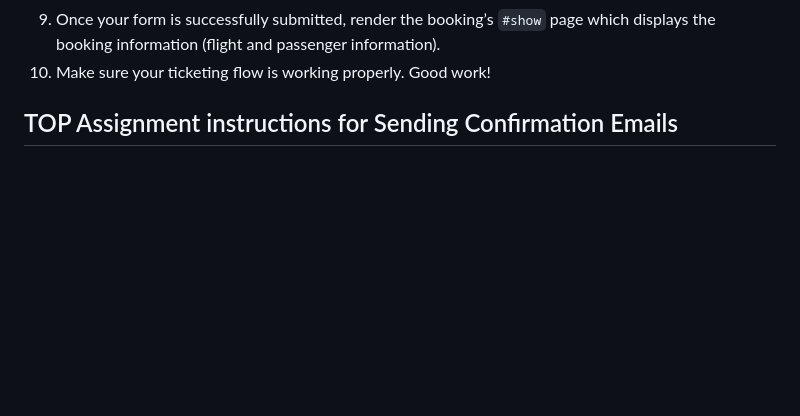
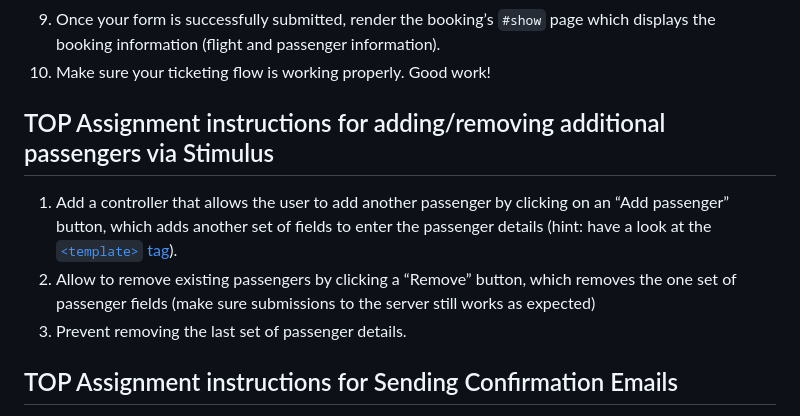
Before and after one commit to bellitabellota/TOP-Rails-Flight-Booker, a Markdown page: README.md, the part around the change. GitHub-like rendering; blank space fills up the shorter version.

Commit message:
Update README.md to add assingment instructions for handling number of passenger fields with Stimulus

```diff
--- a/README.md
+++ b/README.md
@@ -72,6 +72,11 @@ Once the user has submitted their chosen flight, it’s time to take their booki
 9. Once your form is successfully submitted, render the booking’s `#show` page which displays the booking information (flight and passenger information).
 10. Make sure your ticketing flow is working properly. Good work!
 
+## TOP Assignment instructions for adding/removing additional passengers via Stimulus
+
+1. Add a controller that allows the user to add another passenger by clicking on an “Add passenger” button, which adds another set of fields to enter the passenger details (hint: have a look at the [`<template>` tag](https://developer.mozilla.org/en-US/docs/Web/HTML/Element/template)).
+2. Allow to remove existing passengers by clicking a “Remove” button, which removes the one set of passenger fields (make sure submissions to the server still works as expected)
+3. Prevent removing the last set of passenger details.
 
 ## TOP Assignment instructions for Sending Confirmation Emails
 
```
